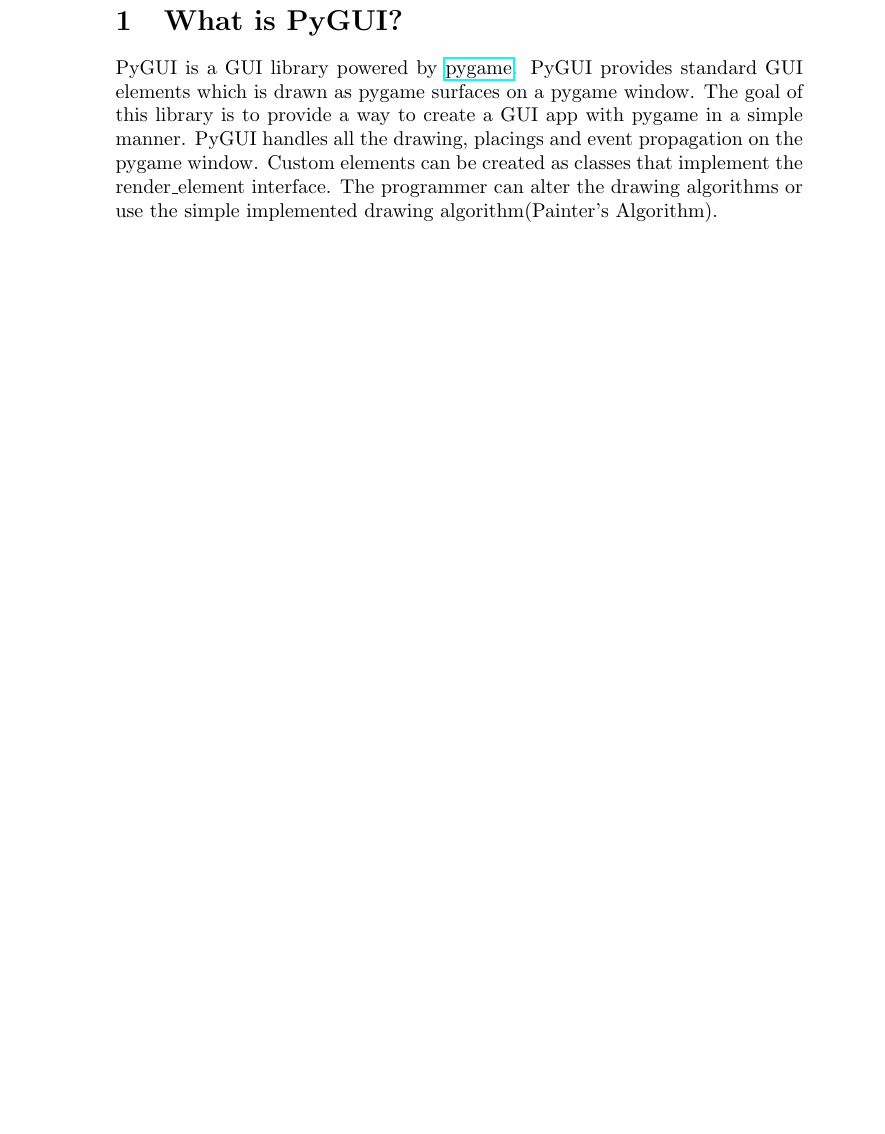
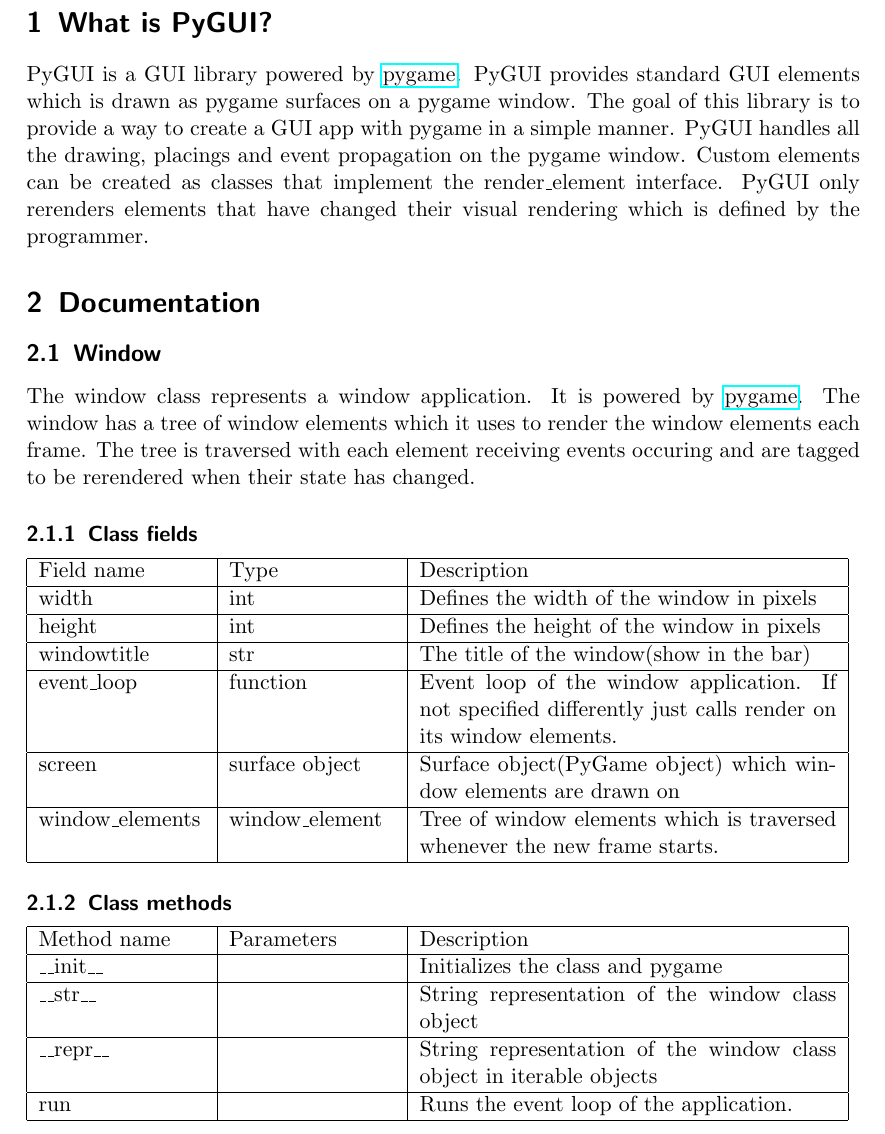
Before and after one commit to PeanutI3utter/Visualizer, a LaTeX document (doc/PyGUI.tex): part of page 3 of 3, cut so that both start at the same text, the shorter picture padded with empty space. Compiled offline with pdfLaTeX.

Commit message:
New Documentation

```diff
--- a/doc/PyGUI.tex
+++ b/doc/PyGUI.tex
@@ -1,4 +1,4 @@
-\documentclass{article}
+\documentclass{scrartcl}
 \usepackage{datetime, hyperref}
 
 \title{PyGUI Documentation}
@@ -16,6 +16,43 @@
     standard GUI elements which is drawn as pygame surfaces on a pygame window. The goal of this library
     is to provide a way to create a GUI app with pygame in a simple manner. PyGUI handles all the drawing,
     placings and event propagation on the pygame window. Custom elements can be created as classes that
-    implement the render\_element interface. The programmer can alter the drawing algorithms or use the
-    simple implemented drawing algorithm(Painter's Algorithm).
+    implement the render\_element interface. PyGUI only rerenders elements that have changed their visual
+    rendering which is defined by the programmer.
+    \section{Documentation}
+    \subsection{Window}
+    The window class represents a window application. It is powered by \href{https://www.pygame.org/}{pygame}. The window has a tree of window elements which
+    it uses to render the window elements each frame. The tree is traversed with each element receiving
+    events occuring and are tagged to be rerendered when their state has changed.
+    \subsubsection{Class fields}
+    \begin{tabular}{|p{0.2\textwidth}|p{0.2\textwidth}|p{0.5\textwidth}|}
+        \hline
+        Field name & Type & Description\\
+        \hline
+        width & int & Defines the width of the window in pixels\\
+        \hline
+        height & int & Defines the height of the window in pixels\\
+        \hline
+        windowtitle & str & The title of the window(show in the bar)\\
+        \hline
+        event\_loop & function & Event loop of the window application. If not specified differently just calls render on its window elements.\\
+        \hline
+        screen & surface object & Surface object(PyGame object) which window elements are drawn on\\
+        \hline
+        window\_elements & window\_element& Tree of window elements which is traversed whenever the new frame starts.\\
+        \hline
+    \end{tabular}
+    \subsubsection{Class methods}
+    \begin{tabular}{|p{0.2\textwidth}|p{0.2\textwidth}|p{0.5\textwidth}|}
+        \hline
+        Method name & Parameters & Description\\
+        \hline
+        \_\_init\_\_ &  & Initializes the class and pygame\\
+        \hline
+        \_\_str\_\_ & &String representation of the window class object\\
+        \hline
+        \_\_repr\_\_ & & String representation of the window class object in iterable objects\\
+        \hline
+        run & & Runs the event loop of the application.\\
+        \hline
+    \end{tabular}
 \end{document}
```
Also changed, not shown: doc/PyGUI.pdf, 1 other file.
